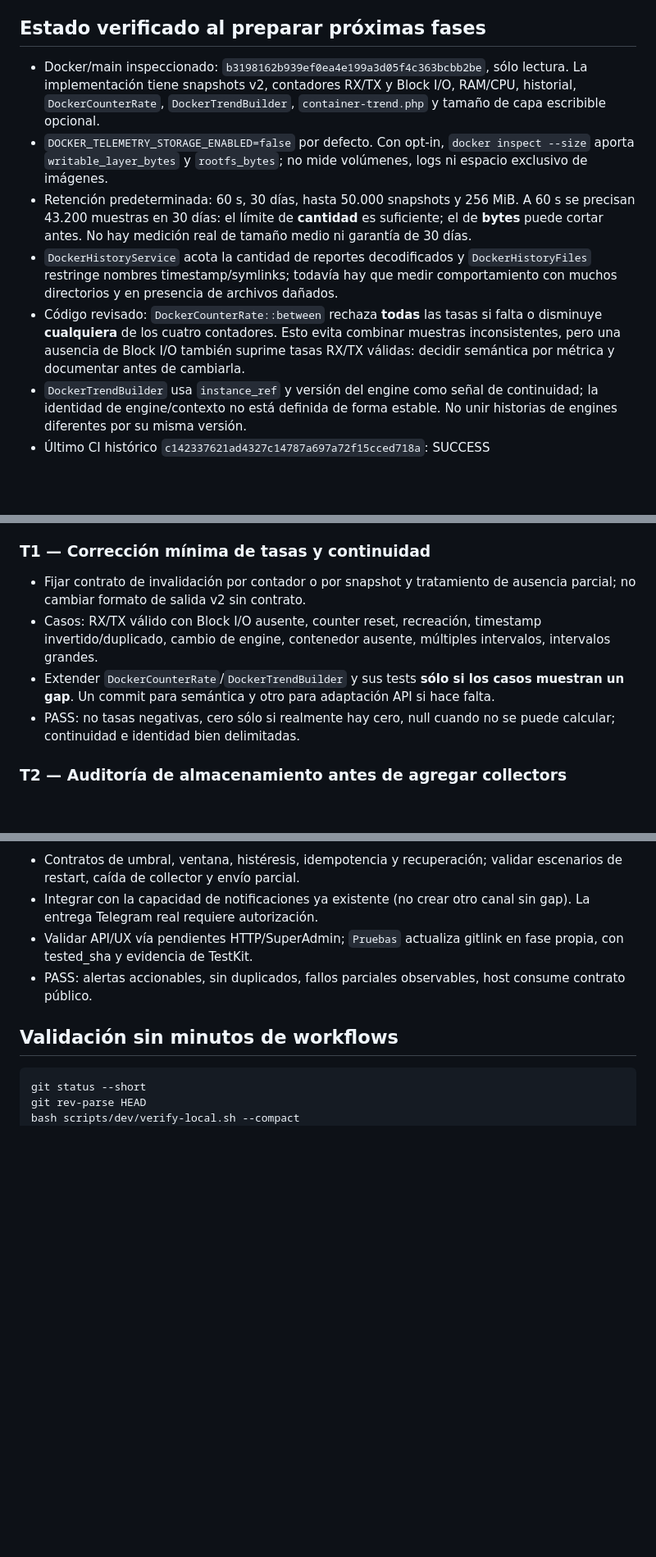
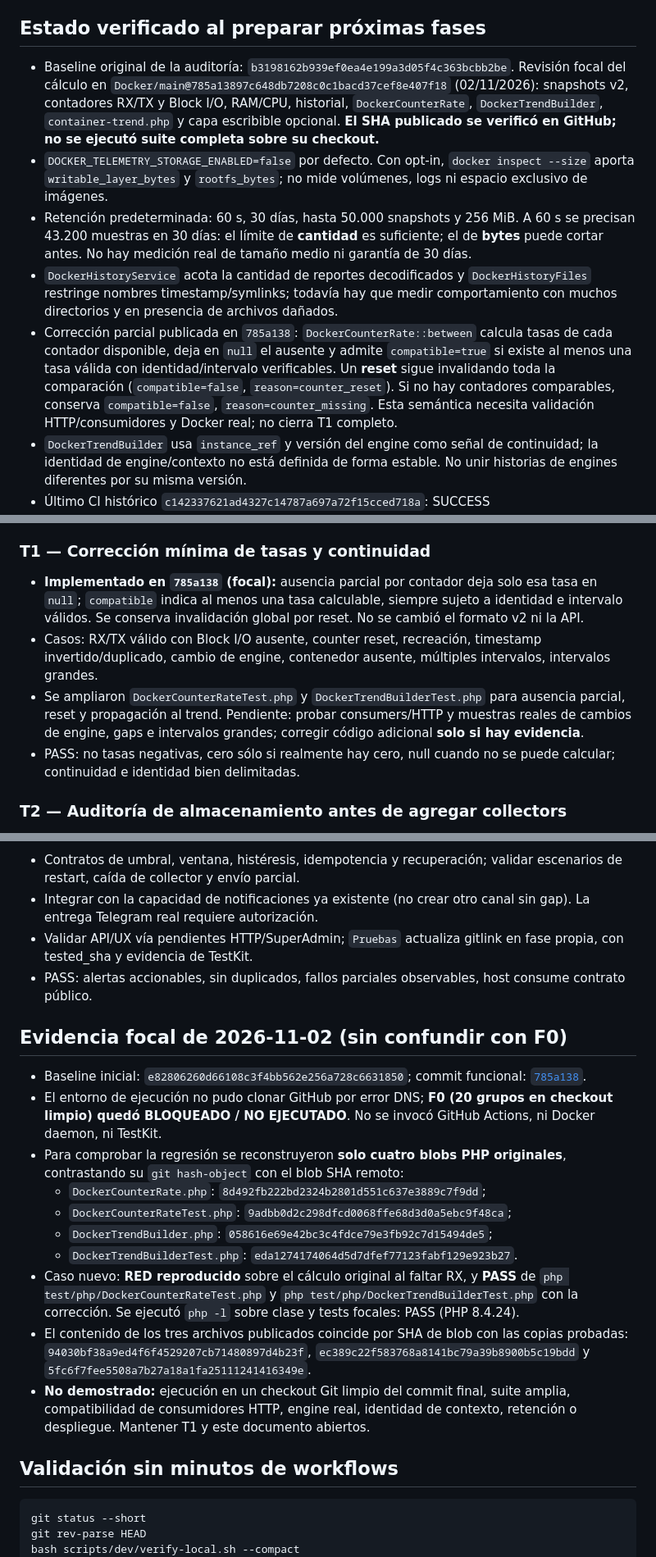
Before and after one commit to lucasborges2001/Docker, a Markdown page: docs/pendientes/20261022-0000-docker-telemetry-coverage.md, 3 parts joined by grey strips. Shown at 82% size. GitHub-like rendering; blank space fills up the shorter version.

Commit message:
docs(pendientes): record partial-rate contract, focal evidence and unrun gates

```diff
--- a/docs/pendientes/20261022-0000-docker-telemetry-coverage.md
+++ b/docs/pendientes/20261022-0000-docker-telemetry-coverage.md
@@ -5,11 +5,11 @@ Owner: `Docker` para métricas de engine/contenedores y su persistencia; `Base`
 
 ## Estado verificado al preparar próximas fases
 
-- Docker/main inspeccionado: `b3198162b939ef0ea4e199a3d05f4c363bcbb2be`, sólo lectura. La implementación tiene snapshots v2, contadores RX/TX y Block I/O, RAM/CPU, historial, `DockerCounterRate`, `DockerTrendBuilder`, `container-trend.php` y tamaño de capa escribible opcional.
+- Baseline original de la auditoría: `b3198162b939ef0ea4e199a3d05f4c363bcbb2be`. Revisión focal del cálculo en `Docker/main@785a13897c648db7208c0c1bacd37cef8e407f18` (02/11/2026): snapshots v2, contadores RX/TX y Block I/O, RAM/CPU, historial, `DockerCounterRate`, `DockerTrendBuilder`, `container-trend.php` y capa escribible opcional. **El SHA publicado se verificó en GitHub; no se ejecutó suite completa sobre su checkout.**
 - `DOCKER_TELEMETRY_STORAGE_ENABLED=false` por defecto. Con opt-in, `docker inspect --size` aporta `writable_layer_bytes` y `rootfs_bytes`; no mide volúmenes, logs ni espacio exclusivo de imágenes.
 - Retención predeterminada: 60 s, 30 días, hasta 50.000 snapshots y 256 MiB. A 60 s se precisan 43.200 muestras en 30 días: el límite de **cantidad** es suficiente; el de **bytes** puede cortar antes. No hay medición real de tamaño medio ni garantía de 30 días.
 - `DockerHistoryService` acota la cantidad de reportes decodificados y `DockerHistoryFiles` restringe nombres timestamp/symlinks; todavía hay que medir comportamiento con muchos directorios y en presencia de archivos dañados.
-- Código revisado: `DockerCounterRate::between` rechaza **todas** las tasas si falta o disminuye **cualquiera** de los cuatro contadores. Esto evita combinar muestras inconsistentes, pero una ausencia de Block I/O también suprime tasas RX/TX válidas: decidir semántica por métrica y documentar antes de cambiarla.
+- Corrección parcial publicada en `785a138`: `DockerCounterRate::between` calcula tasas de cada contador disponible, deja en `null` el ausente y admite `compatible=true` si existe al menos una tasa válida con identidad/intervalo verificables. Un **reset** sigue invalidando toda la comparación (`compatible=false`, `reason=counter_reset`). Si no hay contadores comparables, conserva `compatible=false`, `reason=counter_missing`. Esta semántica necesita validación HTTP/consumidores y Docker real; no cierra T1 completo.
 - `DockerTrendBuilder` usa `instance_ref` y versión del engine como señal de continuidad; la identidad de engine/contexto no está definida de forma estable. No unir historias de engines diferentes por su misma versión.
 - Último CI histórico `c142337621ad4327c14787a697a72f15cced718a`: SUCCESS (https://github.com/lucasborges2001/Docker/actions/runs/39875949580). Tras desactivar triggers automáticos, **no hay PASS registrado para el HEAD b3198162** en un checkout real.
 - `Base/main` observado `ac623f037aa1a9d1e605df5a670c426596d922ac` publica `bin/base-script-timing.py` y contrato de salida compacta. `Pruebas/main` fija `Base` en `60a71f0fac829990f47bcc26d13e954e56ba9c88` y `Docker` en `435f9cebe1d8d8067a32a18c64de7f31040c2986`. No asumir que el Base instalado tiene el CLI de timing; comprobar gitlink/entrypoint.
@@ -40,9 +40,9 @@ Los pendientes HTTP y SuperAdmin tienen dueños/criterios detallados en
 
 ### T1 — Corrección mínima de tasas y continuidad
 
-- Fijar contrato de invalidación por contador o por snapshot y tratamiento de ausencia parcial; no cambiar formato de salida v2 sin contrato.
+- **Implementado en `785a138` (focal):** ausencia parcial por contador deja solo esa tasa en `null`; `compatible` indica al menos una tasa calculable, siempre sujeto a identidad e intervalo válidos. Se conserva invalidación global por reset. No se cambió el formato v2 ni la API.
 - Casos: RX/TX válido con Block I/O ausente, counter reset, recreación, timestamp invertido/duplicado, cambio de engine, contenedor ausente, múltiples intervalos, intervalos grandes.
-- Extender `DockerCounterRate`/`DockerTrendBuilder` y sus tests **sólo si los casos muestran un gap**. Un commit para semántica y otro para adaptación API si hace falta.
+- Se ampliaron `DockerCounterRateTest.php` y `DockerTrendBuilderTest.php` para ausencia parcial, reset y propagación al trend. Pendiente: probar consumers/HTTP y muestras reales de cambios de engine, gaps e intervalos grandes; corregir código adicional **solo si hay evidencia**.
 - PASS: no tasas negativas, cero sólo si realmente hay cero, null cuando no se puede calcular; continuidad e identidad bien delimitadas.
 
 ### T2 — Auditoría de almacenamiento antes de agregar collectors
@@ -72,6 +72,19 @@ Los pendientes HTTP y SuperAdmin tienen dueños/criterios detallados en
 - Validar API/UX vía pendientes HTTP/SuperAdmin; `Pruebas` actualiza gitlink en fase propia, con tested_sha y evidencia de TestKit.
 - PASS: alertas accionables, sin duplicados, fallos parciales observables, host consume contrato público.
 
+## Evidencia focal de 2026-11-02 (sin confundir con F0)
+
+- Baseline inicial: `e82806260d66108c3f4bb562e256a728c6631850`; commit funcional: [`785a138`](https://github.com/lucasborges2001/Docker/commit/785a13897c648db7208c0c1bacd37cef8e407f18).
+- El entorno de ejecución no pudo clonar GitHub por error DNS; **F0 (20 grupos en checkout limpio) quedó BLOQUEADO / NO EJECUTADO**. No se invocó GitHub Actions, ni Docker daemon, ni TestKit.
+- Para comprobar la regresión se reconstruyeron **solo cuatro blobs PHP originales**, contrastando su `git hash-object` con el blob SHA remoto:
+  - `DockerCounterRate.php`: `8d492fb222bd2324b2801d551c637e3889c7f9dd`;
+  - `DockerCounterRateTest.php`: `9adbb0d2c298dfcd0068ffe68d3d0a5ebc9f48ca`;
+  - `DockerTrendBuilder.php`: `058616e69e42bc3c4fdce79e3fb92c7d15494de5`;
+  - `DockerTrendBuilderTest.php`: `eda1274174064d5d7dfef77123fabf129e923b27`.
+- Caso nuevo: **RED reproducido** sobre el cálculo original al faltar RX, y **PASS** de `php test/php/DockerCounterRateTest.php` y `php test/php/DockerTrendBuilderTest.php` con la corrección. Se ejecutó `php -l` sobre clase y tests focales: PASS (PHP 8.4.24).
+- El contenido de los tres archivos publicados coincide por SHA de blob con las copias probadas: `94030bf38a9ed4f6f4529207cb71480897d4b23f`, `ec389c22f583768a8141bc79a39b8900b5c19bdd` y `5fc6f7fee5508a7b27a18a1fa25111241416349e`.
+- **No demostrado:** ejecución en un checkout Git limpio del commit final, suite amplia, compatibilidad de consumidores HTTP, engine real, identidad de contexto, retención o despliegue. Mantener T1 y este documento abiertos.
+
 ## Validación sin minutos de workflows
 
 ~~~bash
```
Also changed, not shown: other parts of docs/pendientes/20261022-0000-docker-telemetry-coverage.md (+1 -1 lines).
